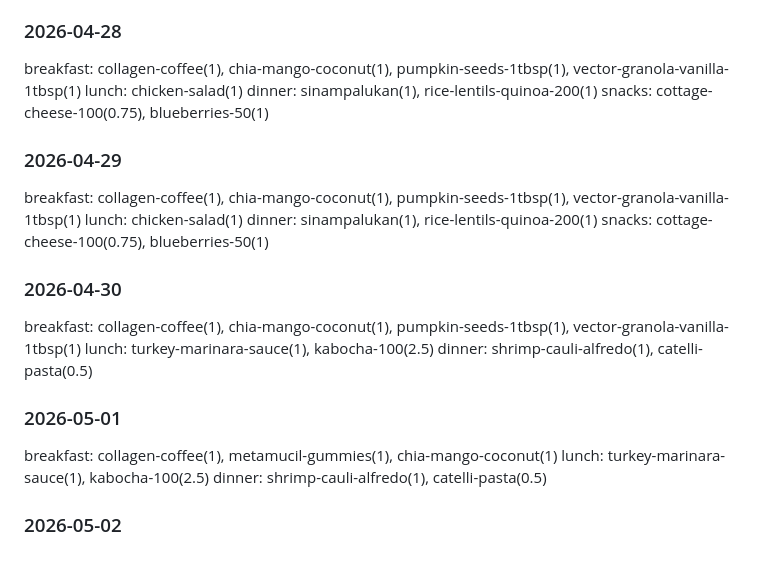
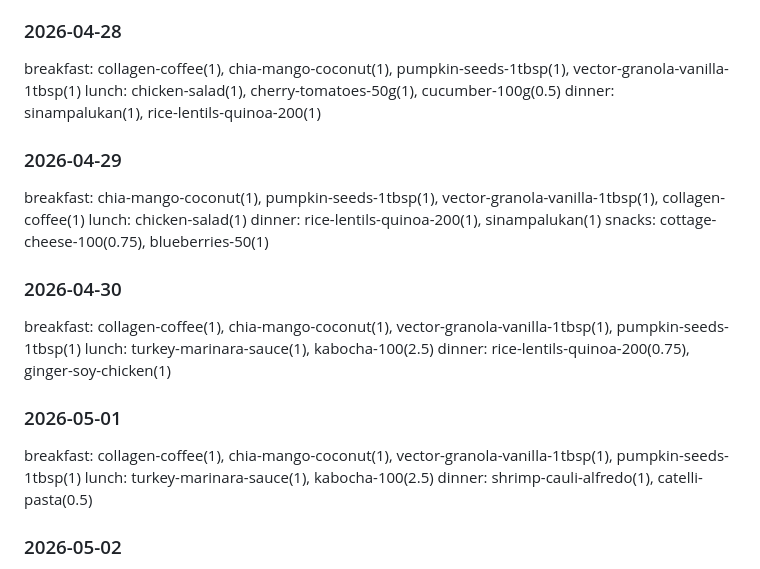
Before and after one commit to shengalegado/meal-planner, a Markdown page: saved-weeks.md, the part around one of its changes. GitHub-like rendering.

Commit message:
Update saved weeks [meal planner]

```diff
--- a/saved-weeks.md
+++ b/saved-weeks.md
@@ -10,20 +10,19 @@ dinner: sinampalukan(1), rice-lentils-200(1)
 snacks: apple-100(2)
 ### 2026-04-28
 breakfast: collagen-coffee(1), chia-mango-coconut(1), pumpkin-seeds-1tbsp(1), vector-granola-vanilla-1tbsp(1)
+lunch: chicken-salad(1), cherry-tomatoes-50g(1), cucumber-100g(0.5)
+dinner: sinampalukan(1), rice-lentils-quinoa-200(1)
+### 2026-04-29
+breakfast: chia-mango-coconut(1), pumpkin-seeds-1tbsp(1), vector-granola-vanilla-1tbsp(1), collagen-coffee(1)
 lunch: chicken-salad(1)
-dinner: sinampalukan(1), rice-lentils-quinoa-200(1)
-snacks: cottage-cheese-100(0.75), blueberries-50(1)
-### 2026-04-29
-breakfast: collagen-coffee(1), chia-mango-coconut(1), pumpkin-seeds-1tbsp(1), vector-granola-vanilla-1tbsp(1)
-lunch: chicken-salad(1)
-dinner: sinampalukan(1), rice-lentils-quinoa-200(1)
+dinner: rice-lentils-quinoa-200(1), sinampalukan(1)
 snacks: cottage-cheese-100(0.75), blueberries-50(1)
 ### 2026-04-30
-breakfast: collagen-coffee(1), chia-mango-coconut(1), pumpkin-seeds-1tbsp(1), vector-granola-vanilla-1tbsp(1)
+breakfast: collagen-coffee(1), chia-mango-coconut(1), vector-granola-vanilla-1tbsp(1), pumpkin-seeds-1tbsp(1)
 lunch: turkey-marinara-sauce(1), kabocha-100(2.5)
-dinner: shrimp-cauli-alfredo(1), catelli-pasta(0.5)
+dinner: rice-lentils-quinoa-200(0.75), ginger-soy-chicken(1)
 ### 2026-05-01
-breakfast: collagen-coffee(1), metamucil-gummies(1), chia-mango-coconut(1)
+breakfast: collagen-coffee(1), chia-mango-coconut(1), vector-granola-vanilla-1tbsp(1), pumpkin-seeds-1tbsp(1)
 lunch: turkey-marinara-sauce(1), kabocha-100(2.5)
 dinner: shrimp-cauli-alfredo(1), catelli-pasta(0.5)
 ### 2026-05-02
```
Also changed, not shown: other parts of saved-weeks.md (+197 -181 lines).
